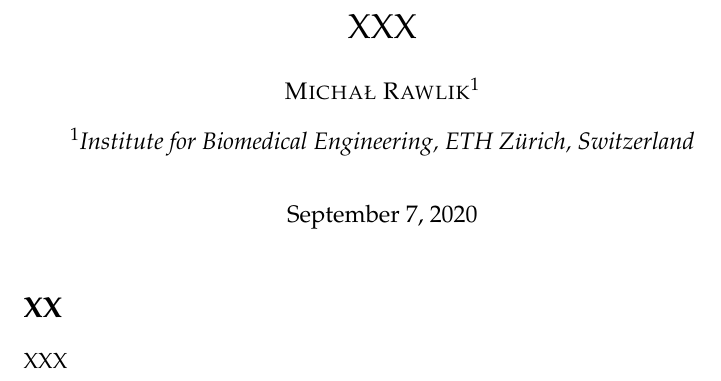
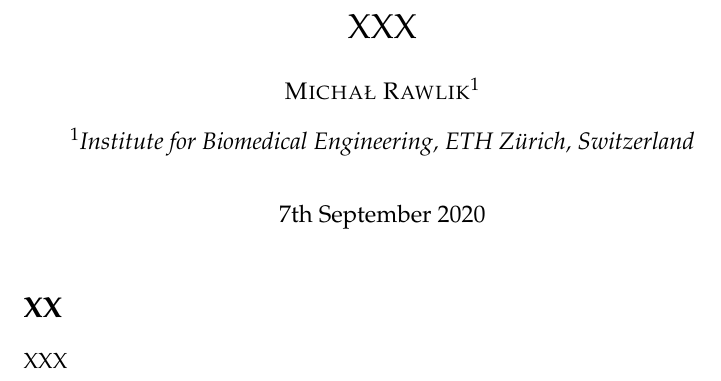
Before and after one commit to rawlik/latex-doc-template, a LaTeX document (doc.tex): part of the page, cut so that both start at the same text. Compiled offline with pdfLaTeX.

Commit message:
Write dates in the day, month, year format.

```diff
--- a/doc.tex
+++ b/doc.tex
@@ -5,6 +5,9 @@
 
 % palatino font for text and maths
 \usepackage{mathpazo}
+
+% write dates in the day, month, year order
+\usepackage[UKenglish]{isodate}
 
 % smaller margins
 % \usepackage{fullpage}
```
